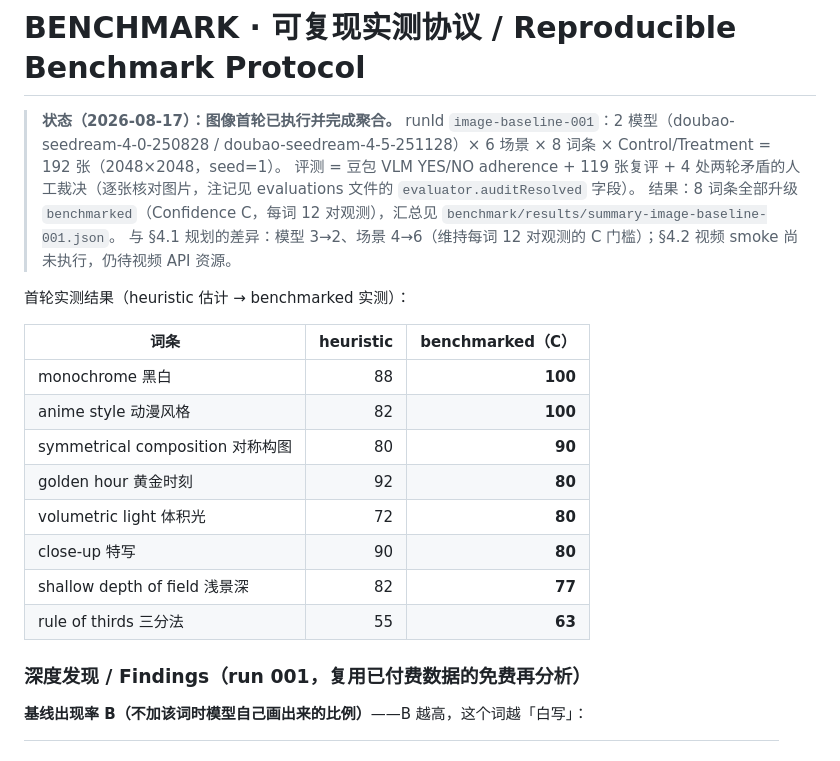
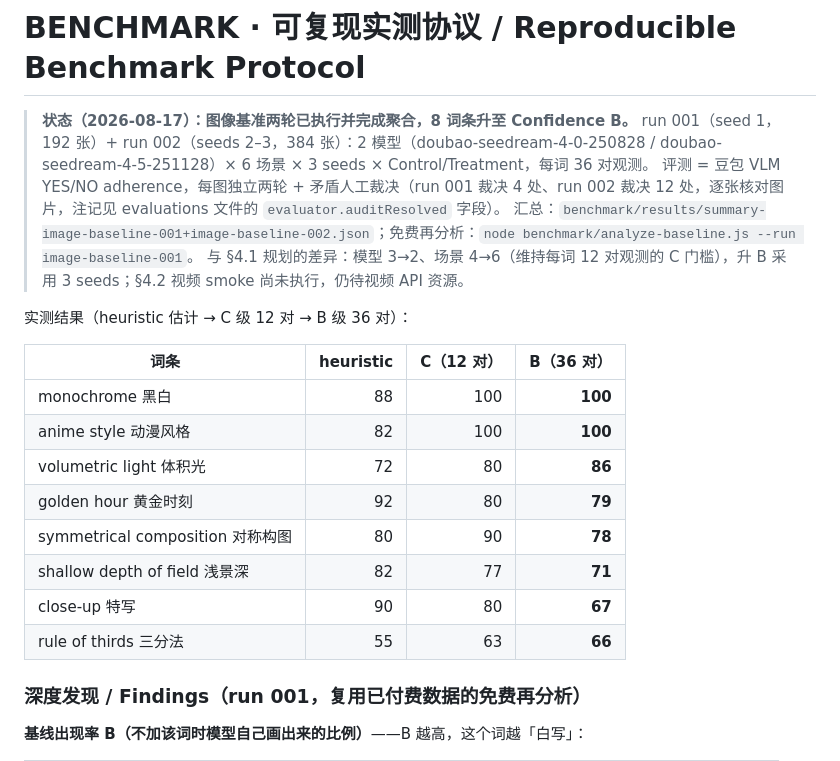
Before and after one commit to f8wco/prompt-atlas, a Markdown page: docs/BENCHMARK.md, the part around the change. Rendered like a GitHub page.

Commit message:
bench(002): Confidence B upgrade - 384 images (seeds 2-3), dual-pass VLM + 12 human audits, 8 atoms re-scored

```diff
--- a/docs/BENCHMARK.md
+++ b/docs/BENCHMARK.md
@@ -1,22 +1,22 @@
 # BENCHMARK · 可复现实测协议 / Reproducible Benchmark Protocol
 
-> **状态（2026-08-17）：图像首轮已执行并完成聚合。** runId `image-baseline-001`：2 模型（doubao-seedream-4-0-250828 / doubao-seedream-4-5-251128）× 6 场景 × 8 词条 × Control/Treatment = 192 张（2048×2048，seed=1）。
-> 评测 = 豆包 VLM YES/NO adherence + 119 张复评 + 4 处两轮矛盾的人工裁决（逐张核对图片，注记见 evaluations 文件的 `evaluator.auditResolved` 字段）。
-> 结果：8 词条全部升级 `benchmarked`（Confidence C，每词 12 对观测），汇总见 `benchmark/results/summary-image-baseline-001.json`。
-> 与 §4.1 规划的差异：模型 3→2、场景 4→6（维持每词 12 对观测的 C 门槛）；§4.2 视频 smoke 尚未执行，仍待视频 API 资源。
+> **状态（2026-08-17）：图像基准两轮已执行并完成聚合，8 词条升至 Confidence B。** run 001（seed 1，192 张）+ run 002（seeds 2–3，384 张）：2 模型（doubao-seedream-4-0-250828 / doubao-seedream-4-5-251128）× 6 场景 × 3 seeds × Control/Treatment，每词 36 对观测。
+> 评测 = 豆包 VLM YES/NO adherence，每图独立两轮 + 矛盾人工裁决（run 001 裁决 4 处、run 002 裁决 12 处，逐张核对图片，注记见 evaluations 文件的 `evaluator.auditResolved` 字段）。
+> 汇总：`benchmark/results/summary-image-baseline-001+image-baseline-002.json`；免费再分析：`node benchmark/analyze-baseline.js --run image-baseline-001`。
+> 与 §4.1 规划的差异：模型 3→2、场景 4→6（维持每词 12 对观测的 C 门槛），升 B 采用 3 seeds；§4.2 视频 smoke 尚未执行，仍待视频 API 资源。
 
-首轮实测结果（heuristic 估计 → benchmarked 实测）：
+实测结果（heuristic 估计 → C 级 12 对 → B 级 36 对）：
 
-| 词条 | heuristic | benchmarked（C） |
-|---|---:|---:|
-| monochrome 黑白 | 88 | **100** |
-| anime style 动漫风格 | 82 | **100** |
-| symmetrical composition 对称构图 | 80 | **90** |
-| golden hour 黄金时刻 | 92 | **80** |
-| volumetric light 体积光 | 72 | **80** |
-| close-up 特写 | 90 | **80** |
-| shallow depth of field 浅景深 | 82 | **77** |
-| rule of thirds 三分法 | 55 | **63** |
+| 词条 | heuristic | C（12 对） | **B（36 对）** |
+|---|---:|---:|---:|
+| monochrome 黑白 | 88 | 100 | **100** |
+| anime style 动漫风格 | 82 | 100 | **100** |
+| volumetric light 体积光 | 72 | 80 | **86** |
+| golden hour 黄金时刻 | 92 | 80 | **79** |
+| symmetrical composition 对称构图 | 80 | 90 | **78** |
+| shallow depth of field 浅景深 | 82 | 77 | **71** |
+| close-up 特写 | 90 | 80 | **67** |
+| rule of thirds 三分法 | 55 | 63 | **66** |
 
 ### 深度发现 / Findings（run 001，复用已付费数据的免费再分析）
 
```
